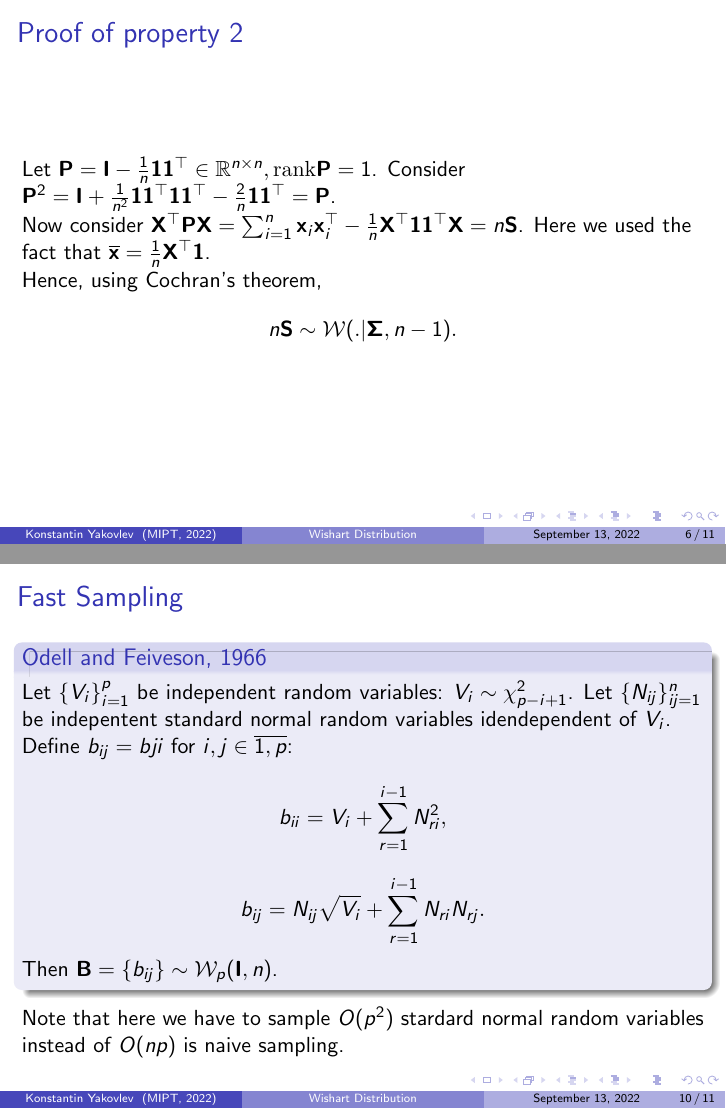
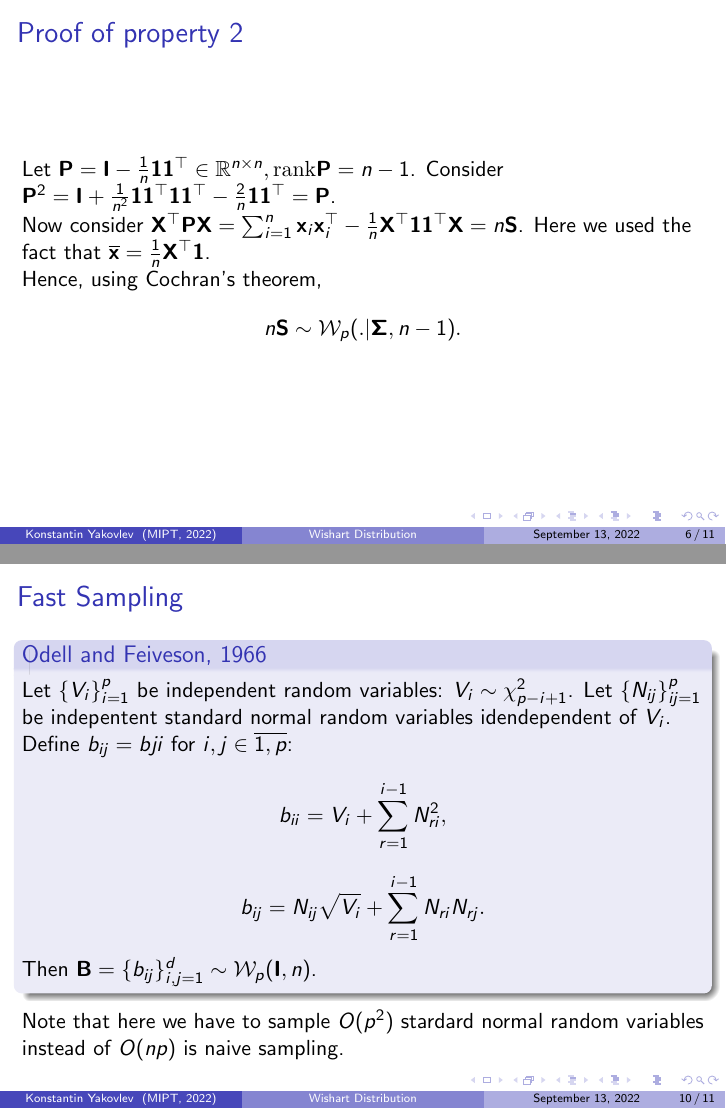
Before and after one commit to intsystems/BMM, LaTeX slides (student_talks/week_1_wishart/main.tex): pages 6 and 10 of 11, joined at a grey line. Compiled offline with pdfLaTeX.

Commit message:
Fixed slides

```diff
--- a/student_talks/week_1_wishart/main.tex
+++ b/student_talks/week_1_wishart/main.tex
@@ -3,6 +3,7 @@
 
 \usepackage{amsmath}
 \usepackage{amsfonts}
+\usepackage{hyperref}
 
 
 
@@ -96,7 +97,7 @@
 
 
 \begin{frame}{Proof of property 2}
-    Let $\mathbf{P} = \mathbf{I} - \frac{1}{n}\mathbf{1}\mathbf{1}^\top \in \mathbb{R}^{n\times n}, \mathrm{rank}\mathbf{P} = 1$.
+    Let $\mathbf{P} = \mathbf{I} - \frac{1}{n}\mathbf{1}\mathbf{1}^\top \in \mathbb{R}^{n\times n}, \mathrm{rank}\mathbf{P} = n - 1$.
     Consider $\mathbf{P}^2 = \mathbf{I} + \frac{1}{n^2}\mathbf{1}\mathbf{1}^\top\mathbf{1}\mathbf{1}^\top
     - \frac{2}{n}\mathbf{1}\mathbf{1}^\top = \mathbf{P}$.
 
@@ -105,7 +106,7 @@
 
     Hence, using Cochran's theorem,
     \[
-        n\mathbf{S} \sim \mathcal{W}(.|\mathbf{\Sigma}, n - 1).
+        n\mathbf{S} \sim \mathcal{W}_p(.|\mathbf{\Sigma}, n - 1).
     \]
 \end{frame}
 
@@ -192,7 +193,7 @@
 
 \begin{frame}{Fast Sampling}
     \begin{block}{Odell and Feiveson, 1966}
-        Let $\{V_i\}_{i=1}^p$ be independent random variables: $V_i \sim \chi^2_{p - i + 1}$. Let $\{N_{ij}\}_{ij=1}^n$
+        Let $\{V_i\}_{i=1}^p$ be independent random variables: $V_i \sim \chi^2_{p - i + 1}$. Let $\{N_{ij}\}_{ij=1}^p$
         be indepentent standard normal random variables idendependent of $V_i$. Define $b_{ij} = b{ji}$ for $i, j \in \overline{1,p}$:
         \[
             b_{ii} = V_i + \sum_{r=1}^{i-1}N^2_{ri},
@@ -200,7 +201,7 @@
         \[
             b_{ij} = N_{ij}\sqrt{V_i} + \sum_{r=1}^{i-1}N_{ri}N_{rj}.
         \]
-    Then $\mathbf{B} = \{b_{ij}\} \sim \mathcal{W}_p(\mathbf{I}, n)$.
+        Then $\mathbf{B} = \{b_{ij}\}_{i, j=1}^d \sim \mathcal{W}_p(\mathbf{I}, n)$.
     \end{block}
     Note that here we have to sample $O(p^2)$ stardard normal random variables instead of $O(np)$
     is naive sampling.
```
Also changed, not shown: student_talks/week_1_wishart/main.pdf, student_talks/week_1_wishart/main.tex (10 more changed lines).
